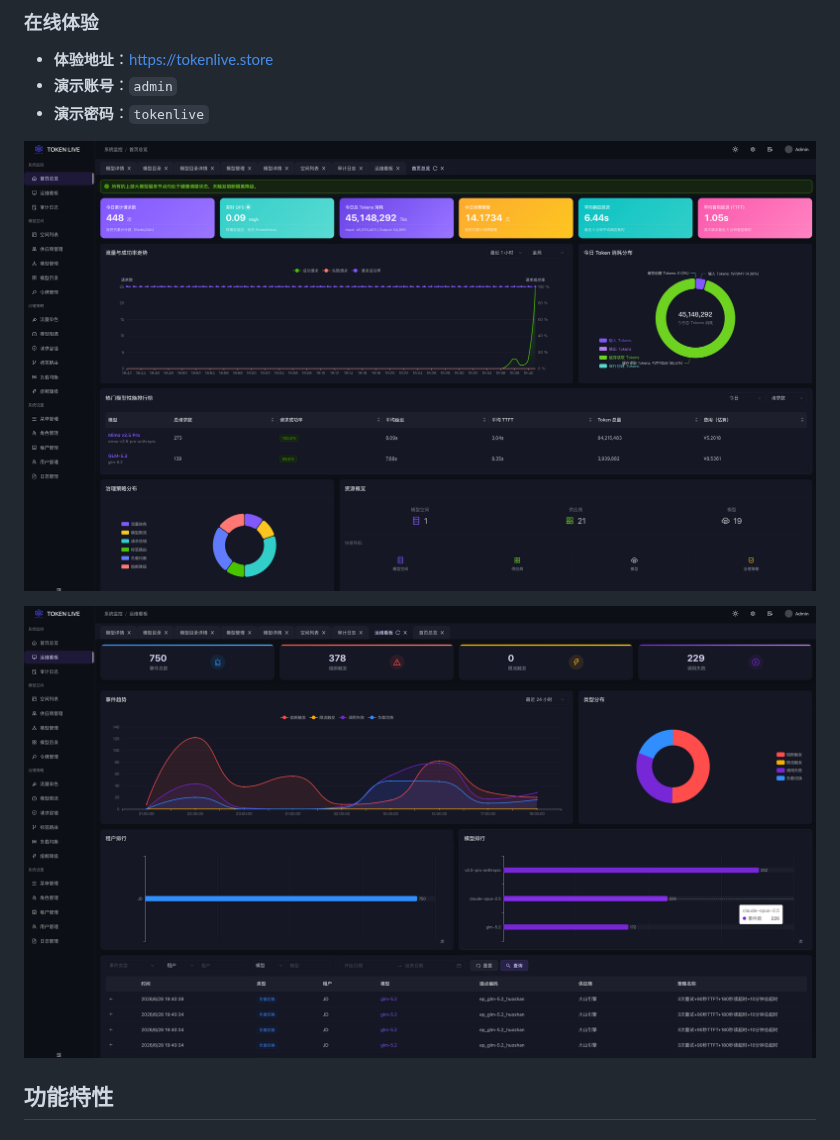
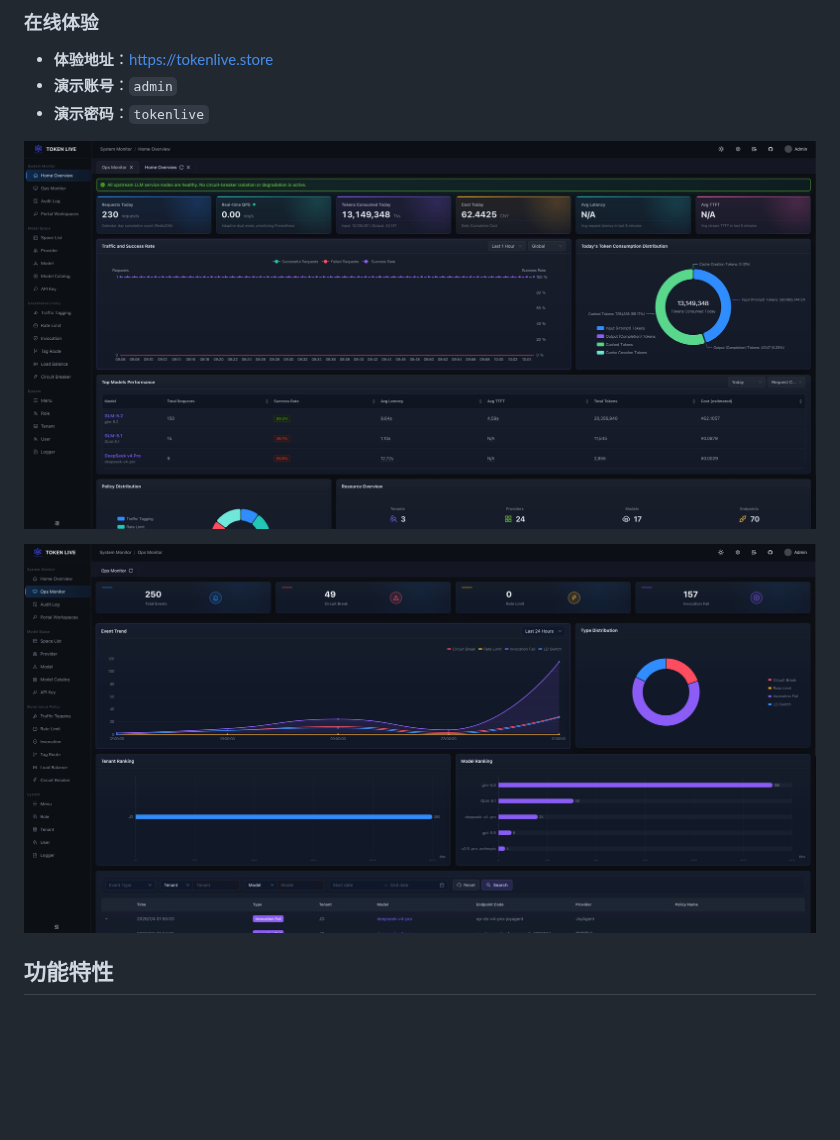
Before and after one commit to tokenlive/tokenlive-admin, a Markdown page: README-zh.md, the part around the change. Drawn GitHub-style; pictures changed too: docs/images/dashboard.jpg (added), docs/images/dashboard.png (deleted), docs/images/ops.jpg (added); blank space fills up the shorter version.

Commit message:
docs: update dashboard and operations screenshots to jpeg format in documentation

```diff
--- a/README-zh.md
+++ b/README-zh.md
@@ -24,9 +24,9 @@ TokenLive Admin (TokenLive 控制台) 是 [TokenLive](https://github.com/tokenli
 - **演示账号**：`admin`
 - **演示密码**：`tokenlive`
 
-![控制台截图](./docs/images/dashboard.png)
+![控制台截图](./docs/images/dashboard.jpg)
 
-![运维面板截图](./docs/images/ops.png)
+![运维面板截图](./docs/images/ops.jpg)
 
 ## 功能特性
 
```
Also changed, not shown: README.md (+2 -2 lines).
